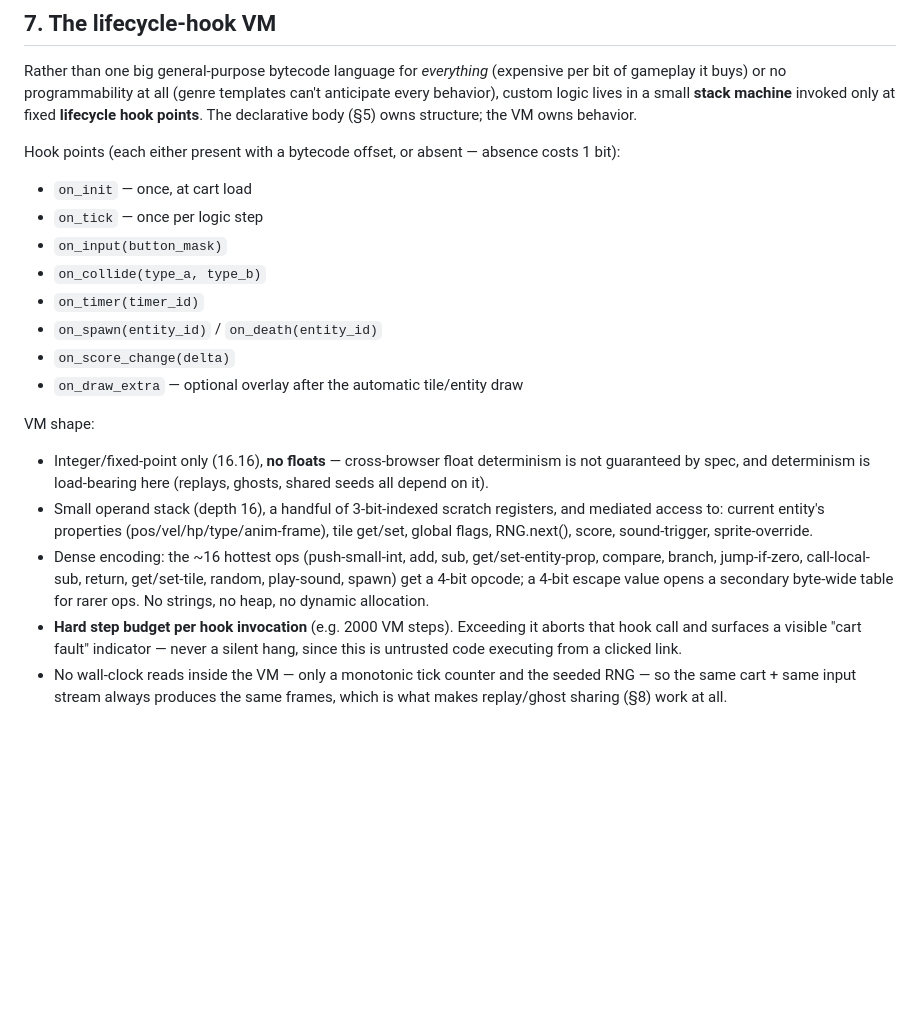
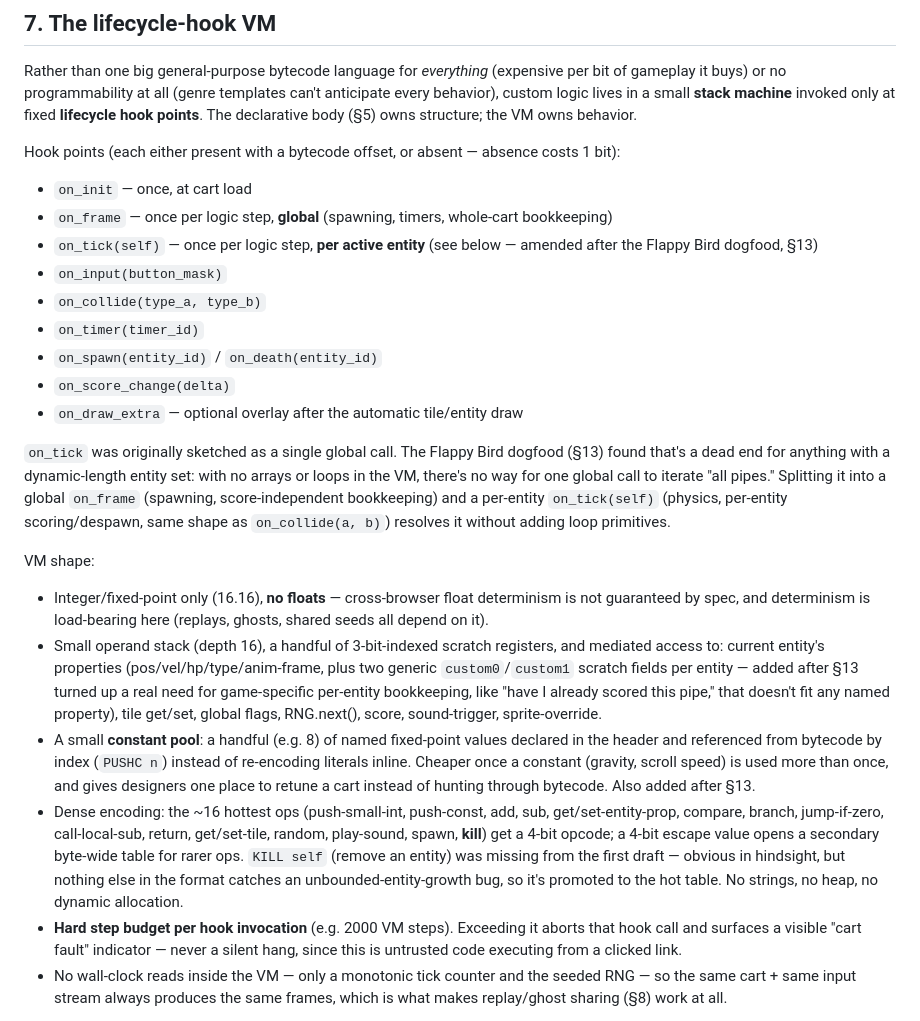
Before and after one commit to CanyonTurtle/games, a Markdown page: url-console/DESIGN.md, the part around one of its changes. Drawn GitHub-style; blank space fills up the shorter version.

```diff
--- a/url-console/DESIGN.md
+++ b/url-console/DESIGN.md
@@ -173,7 +173,8 @@ Hook points (each either present with a bytecode offset, or absent —
 absence costs 1 bit):
 
 - `on_init` — once, at cart load
-- `on_tick` — once per logic step
+- `on_frame` — once per logic step, **global** (spawning, timers, whole-cart bookkeeping)
+- `on_tick(self)` — once per logic step, **per active entity** (see below — amended after the Flappy Bird dogfood, §13)
 - `on_input(button_mask)`
 - `on_collide(type_a, type_b)`
 - `on_timer(timer_id)`
@@ -181,19 +182,40 @@ absence costs 1 bit):
 - `on_score_change(delta)`
 - `on_draw_extra` — optional overlay after the automatic tile/entity draw
 
+`on_tick` was originally sketched as a single global call. The Flappy
+Bird dogfood (§13) found that's a dead end for anything with a
+dynamic-length entity set: with no arrays or loops in the VM, there's no
+way for one global call to iterate "all pipes." Splitting it into a
+global `on_frame` (spawning, score-independent bookkeeping) and a
+per-entity `on_tick(self)` (physics, per-entity scoring/despawn, same
+shape as `on_collide(a, b)`) resolves it without adding loop primitives.
+
 VM shape:
 - Integer/fixed-point only (16.16), **no floats** — cross-browser float
   determinism is not guaranteed by spec, and determinism is load-bearing
   here (replays, ghosts, shared seeds all depend on it).
 - Small operand stack (depth 16), a handful of 3-bit-indexed scratch
   registers, and mediated access to: current entity's properties
-  (pos/vel/hp/type/anim-frame), tile get/set, global flags, RNG.next(),
-  score, sound-trigger, sprite-override.
-- Dense encoding: the ~16 hottest ops (push-small-int, add, sub,
-  get/set-entity-prop, compare, branch, jump-if-zero, call-local-sub,
-  return, get/set-tile, random, play-sound, spawn) get a 4-bit opcode;
-  a 4-bit escape value opens a secondary byte-wide table for rarer ops.
-  No strings, no heap, no dynamic allocation.
+  (pos/vel/hp/type/anim-frame, plus two generic `custom0`/`custom1`
+  scratch fields per entity — added after §13 turned up a real need for
+  game-specific per-entity bookkeeping, like "have I already scored
+  this pipe," that doesn't fit any named property), tile get/set,
+  global flags, RNG.next(), score, sound-trigger, sprite-override.
+- A small **constant pool**: a handful (e.g. 8) of named fixed-point
+  values declared in the header and referenced from bytecode by index
+  (`PUSHC n`) instead of re-encoding literals inline. Cheaper once a
+  constant (gravity, scroll speed) is used more than once, and gives
+  designers one place to retune a cart instead of hunting through
+  bytecode. Also added after §13.
+- Dense encoding: the ~16 hottest ops (push-small-int, push-const,
+  add, sub, get/set-entity-prop, compare, branch, jump-if-zero,
+  call-local-sub, return, get/set-tile, random, play-sound, spawn,
+  **kill**) get a 4-bit opcode; a 4-bit escape value opens a secondary
+  byte-wide table for rarer ops. `KILL self` (remove an entity) was
+  missing from the first draft — obvious in hindsight, but nothing
+  else in the format catches an unbounded-entity-growth bug, so it's
+  promoted to the hot table. No strings, no heap, no dynamic
+  allocation.
 - **Hard step budget per hook invocation** (e.g. 2000 VM steps). Exceeding
   it aborts that hook call and surfaces a visible "cart fault" indicator
   — never a silent hang, since this is untrusted code executing from a
```
Also changed, not shown: other parts of url-console/DESIGN.md (+55 -1 lines), url-console/examples/flappy-bird.md (added, +334 -0 lines).
